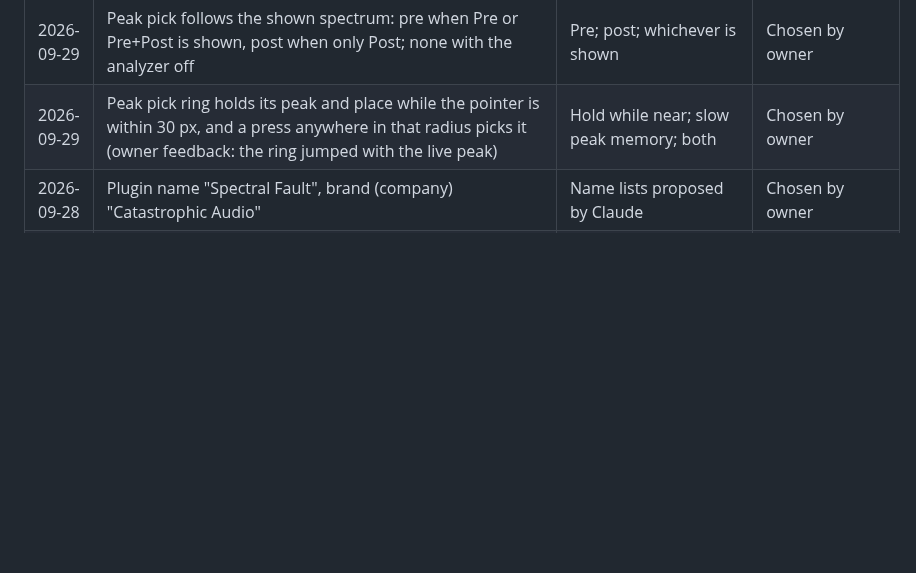
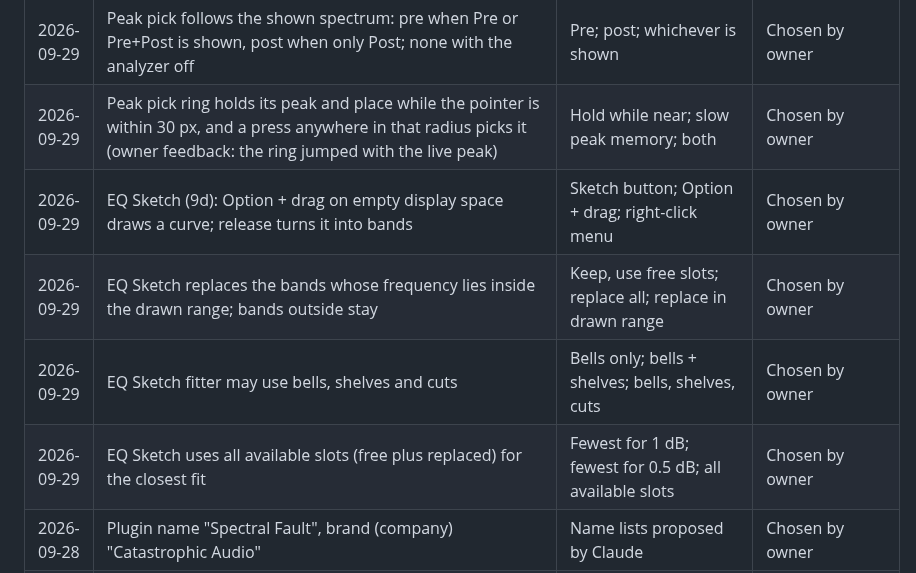
Before and after one commit to CatastrophicCoder/eq, a Markdown page: docs/PROGRESS.md, the part around the change. Rendered like a GitHub page; blank space fills up the shorter version.

Commit message:
M9d: record EQ Sketch decisions
Co-Authored-By: Claude Opus 5.5 (1M context) <noreply@anthropic.com>

```diff
--- a/docs/PROGRESS.md
+++ b/docs/PROGRESS.md
@@ -67,6 +67,10 @@ Newest first. Move each item here from "Open decisions" in `CLAUDE.md` once it i
 | 2026-09-29 | Peak pick band: Bell at the peak frequency, Q from the peak's -3 dB width (0.5-18), gain set by the drag from 0 dB | Q from width; fixed Q 6; fixed Q 1 | Chosen by owner |
 | 2026-09-29 | Peak pick follows the shown spectrum: pre when Pre or Pre+Post is shown, post when only Post; none with the analyzer off | Pre; post; whichever is shown | Chosen by owner |
 | 2026-09-29 | Peak pick ring holds its peak and place while the pointer is within 30 px, and a press anywhere in that radius picks it (owner feedback: the ring jumped with the live peak) | Hold while near; slow peak memory; both | Chosen by owner |
+| 2026-09-29 | EQ Sketch (9d): Option + drag on empty display space draws a curve; release turns it into bands | Sketch button; Option + drag; right-click menu | Chosen by owner |
+| 2026-09-29 | EQ Sketch replaces the bands whose frequency lies inside the drawn range; bands outside stay | Keep, use free slots; replace all; replace in drawn range | Chosen by owner |
+| 2026-09-29 | EQ Sketch fitter may use bells, shelves and cuts | Bells only; bells + shelves; bells, shelves, cuts | Chosen by owner |
+| 2026-09-29 | EQ Sketch uses all available slots (free plus replaced) for the closest fit | Fewest for 1 dB; fewest for 0.5 dB; all available slots | Chosen by owner |
 | 2026-09-28 | Plugin name "Spectral Fault", brand (company) "Catastrophic Audio" | Name lists proposed by Claude | Chosen by owner |
 | 2026-09-28 | Rename details: bundle ID com.catastrophicaudio.spectralfault; CMake target SpectralFault (tests SpectralFaultTests); plugin codes, saved-state tag and preset tag unchanged; rename committed under M7 | Keep or change bundle ID; keep or rename target; M7 or separate prefix | Chosen by owner |
 | 2026-09-28 | User preset folder moves to ~/Library/Audio/Presets/Catastrophic Audio/Spectral Fault/; the old folder's presets are copied once (only if the new folder has none); old files stay | Keep old path; move without migration; move and migrate | Chosen by owner |
```
